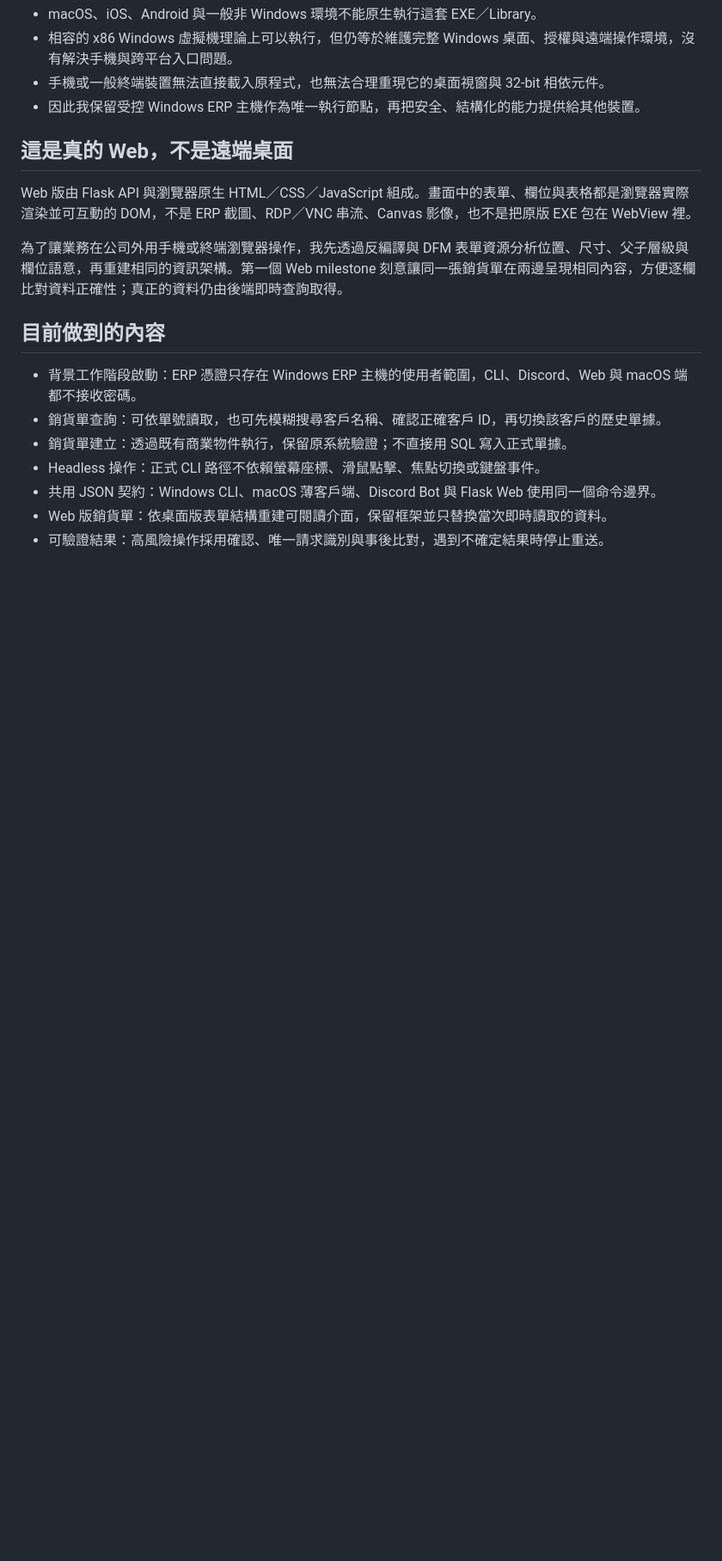
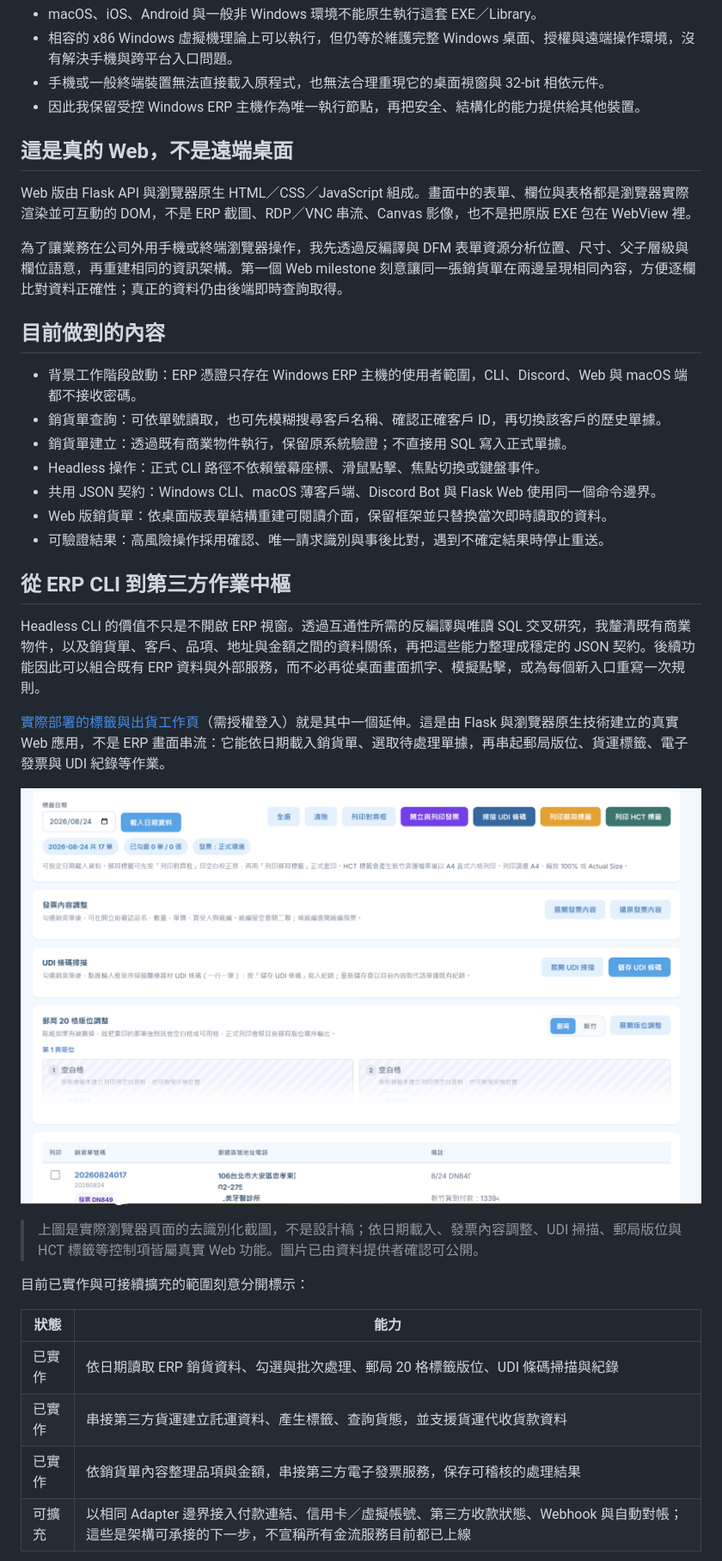
Before and after one commit to joeIvan2/legacy-erp-headless-bridge, a Markdown page: README.md, the part around one of its changes. Shown at 86% size. Drawn GitHub-style; pictures changed too: docs/screenshots/today-labels-workflow.png (added); blank space fills up the shorter version.

Commit message:
Showcase ERP-connected fulfillment workflows

```diff
--- a/README.md
+++ b/README.md
@@ -63,3 +63,23 @@ Web 版由 Flask API 與瀏覽器原生 HTML／CSS／JavaScript 組成。畫面
 - 共用 JSON 契約：Windows CLI、macOS 薄客戶端、Discord Bot 與 Flask Web 使用同一個命令邊界。
 - Web 版銷貨單：依桌面版表單結構重建可閱讀介面，保留框架並只替換當次即時讀取的資料。
 - 可驗證結果：高風險操作採用確認、唯一請求識別與事後比對，遇到不確定結果時停止重送。
+
+## 從 ERP CLI 到第三方作業中樞
+
+Headless CLI 的價值不只是不開啟 ERP 視窗。透過互通性所需的反編譯與唯讀 SQL 交叉研究，我釐清既有商業物件，以及銷貨單、客戶、品項、地址與金額之間的資料關係，再把這些能力整理成穩定的 JSON 契約。後續功能因此可以組合既有 ERP 資料與外部服務，而不必再從桌面畫面抓字、模擬點擊，或為每個新入口重寫一次規則。
+
+[實際部署的標籤與出貨工作頁](https://sale.hon.dental/today-labels)（需授權登入）就是其中一個延伸。這是由 Flask 與瀏覽器原生技術建立的真實 Web 應用，不是 ERP 畫面串流：它能依日期載入銷貨單、選取待處理單據，再串起郵局版位、貨運標籤、電子發票與 UDI 紀錄等作業。
+
+<a href="docs/screenshots/today-labels-workflow.png"><img src="docs/screenshots/today-labels-workflow.png" alt="去識別化的今日銷貨單標籤與第三方作業整合頁" width="100%"></a>
+
+> 上圖是實際瀏覽器頁面的去識別化截圖，不是設計稿；依日期載入、發票內容調整、UDI 掃描、郵局版位與 HCT 標籤等控制項皆屬真實 Web 功能。圖片已由資料提供者確認可公開。
+
+目前已實作與可接續擴充的範圍刻意分開標示：
+
+| 狀態 | 能力 |
+| --- | --- |
+| 已實作 | 依日期讀取 ERP 銷貨資料、勾選與批次處理、郵局 20 格標籤版位、UDI 條碼掃描與紀錄 |
+| 已實作 | 串接第三方貨運建立託運資料、產生標籤、查詢貨態，並支援貨運代收貨款資料 |
+| 已實作 | 依銷貨單內容整理品項與金額，串接第三方電子發票服務，保存可稽核的處理結果 |
+| 可擴充 | 以相同 Adapter 邊界接入付款連結、信用卡／虛擬帳號、第三方收款狀態、Webhook 與自動對帳；這些是架構可承接的下一步，不宣稱所有金流服務目前都已上線 |
+
```
Also changed, not shown: other parts of README.md (+30 -0 lines), docs/screenshots/README.md (+4 -3 lines).
